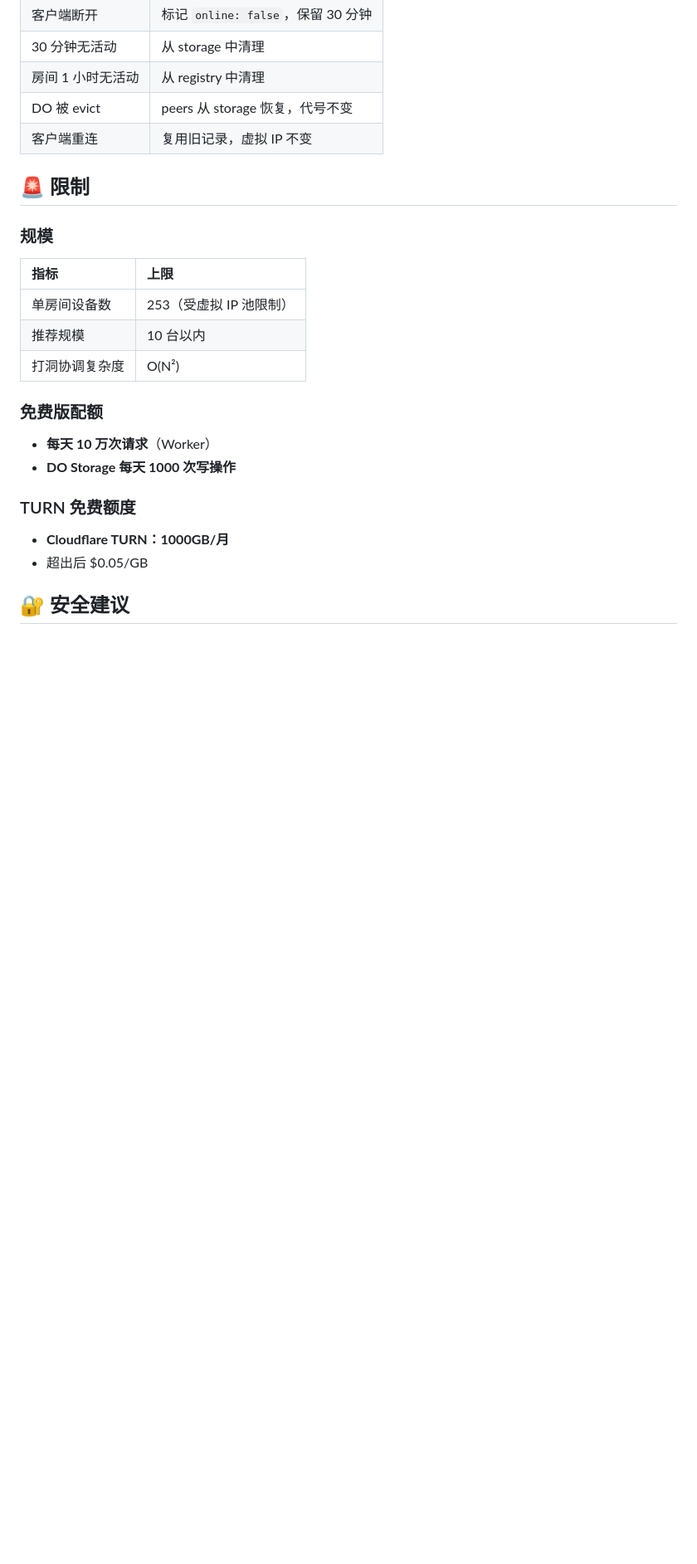
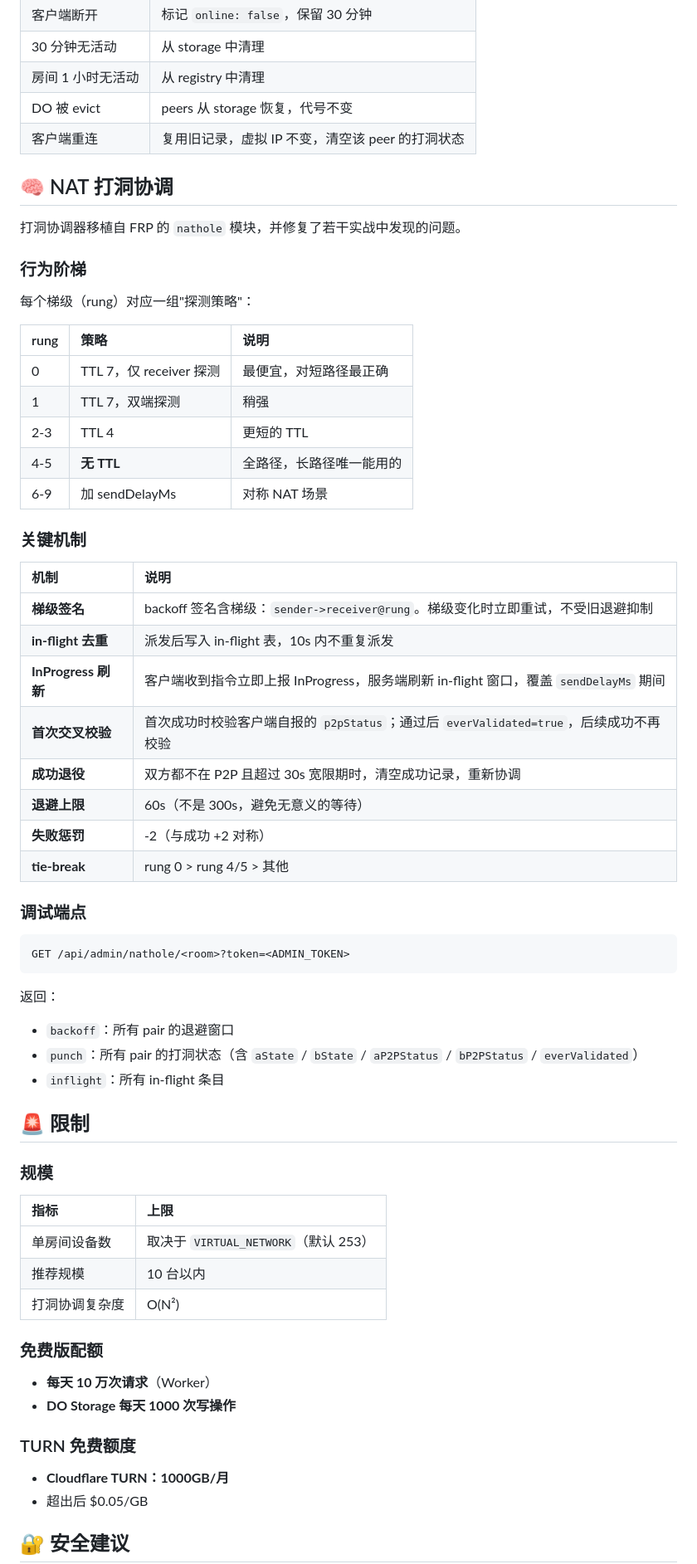
Before and after one commit to goyo123321/edge-signal, a Markdown page: README.md, the part around one of its changes. Shown at 83% size. Drawn GitHub-style; blank space fills up the shorter version.

Commit message:
Fix README formatting and content errors
修正 README 中的描述和格式问题，确保信息准确性。

````diff
--- a/README.md
+++ b/README.md
@@ -375,7 +402,47 @@ edge-signal/
 | 30 分钟无活动 | 从 storage 中清理 |
 | 房间 1 小时无活动 | 从 registry 中清理 |
 | DO 被 evict | peers 从 storage 恢复，代号不变 |
-| 客户端重连 | 复用旧记录，虚拟 IP 不变 |
+| 客户端重连 | 复用旧记录，虚拟 IP 不变，清空该 peer 的打洞状态 |
+
+## 🧠 NAT 打洞协调
+
+打洞协调器移植自 FRP 的 `nathole` 模块，并修复了若干实战中发现的问题。
+
+### 行为阶梯
+
+每个梯级（rung）对应一组"探测策略"：
+
+| rung | 策略 | 说明 |
+|:---|:---|:---|
+| 0 | TTL 7，仅 receiver 探测 | 最便宜，对短路径最正确 |
+| 1 | TTL 7，双端探测 | 稍强 |
+| 2-3 | TTL 4 | 更短的 TTL |
+| 4-5 | **无 TTL** | 全路径，长路径唯一能用的 |
+| 6-9 | 加 sendDelayMs | 对称 NAT 场景 |
+
+### 关键机制
+
+| 机制 | 说明 |
+|:---|:---|
+| **梯级签名** | backoff 签名含梯级：`sender->receiver@rung`。梯级变化时立即重试，不受旧退避抑制 |
+| **in-flight 去重** | 派发后写入 in-flight 表，10s 内不重复派发 |
+| **InProgress 刷新** | 客户端收到指令立即上报 InProgress，服务端刷新 in-flight 窗口，覆盖 `sendDelayMs` 期间 |
+| **首次交叉校验** | 首次成功时校验客户端自报的 `p2pStatus`；通过后 `everValidated=true`，后续成功不再校验 |
+| **成功退役** | 双方都不在 P2P 且超过 30s 宽限期时，清空成功记录，重新协调 |
+| **退避上限** | 60s（不是 300s，避免无意义的等待） |
+| **失败惩罚** | -2（与成功 +2 对称） |
+| **tie-break** | rung 0 > rung 4/5 > 其他 |
+
+### 调试端点
+
+```
+GET /api/admin/nathole/<room>?token=<ADMIN_TOKEN>
+```
+
+返回：
+- `backoff`：所有 pair 的退避窗口
+- `punch`：所有 pair 的打洞状态（含 `aState` / `bState` / `aP2PStatus` / `bP2PStatus` / `everValidated`）
+- `inflight`：所有 in-flight 条目
 
 ## 🚨 限制
 
@@ -383,7 +450,7 @@ edge-signal/
 
 | 指标 | 上限 |
 |:---|:---|
-| 单房间设备数 | 253（受虚拟 IP 池限制） |
+| 单房间设备数 | 取决于 `VIRTUAL_NETWORK`（默认 253） |
 | 推荐规模 | 10 台以内 |
 | 打洞协调复杂度 | O(N²) |
 
````
Also changed, not shown: other parts of README.md (+39 -12 lines).
